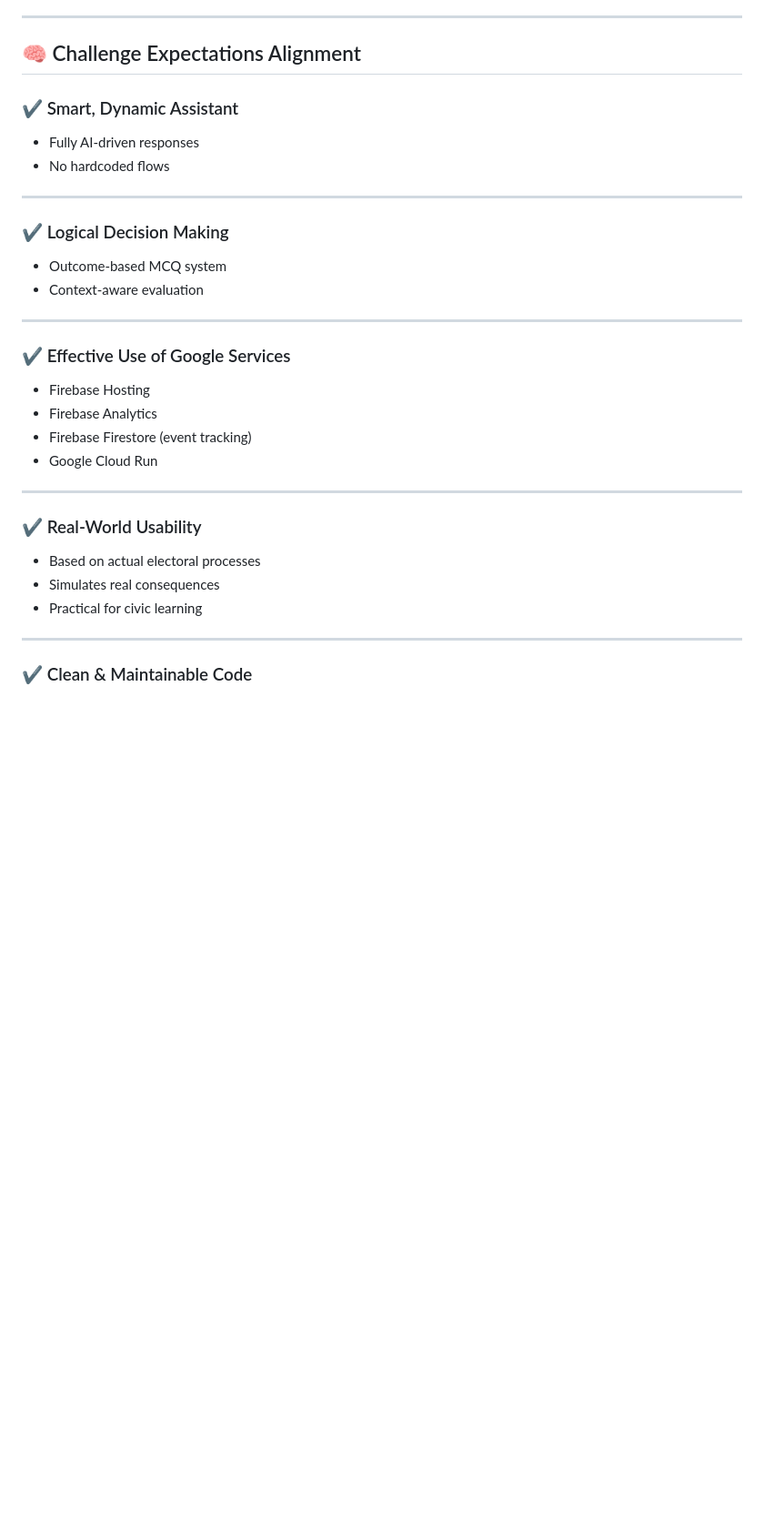
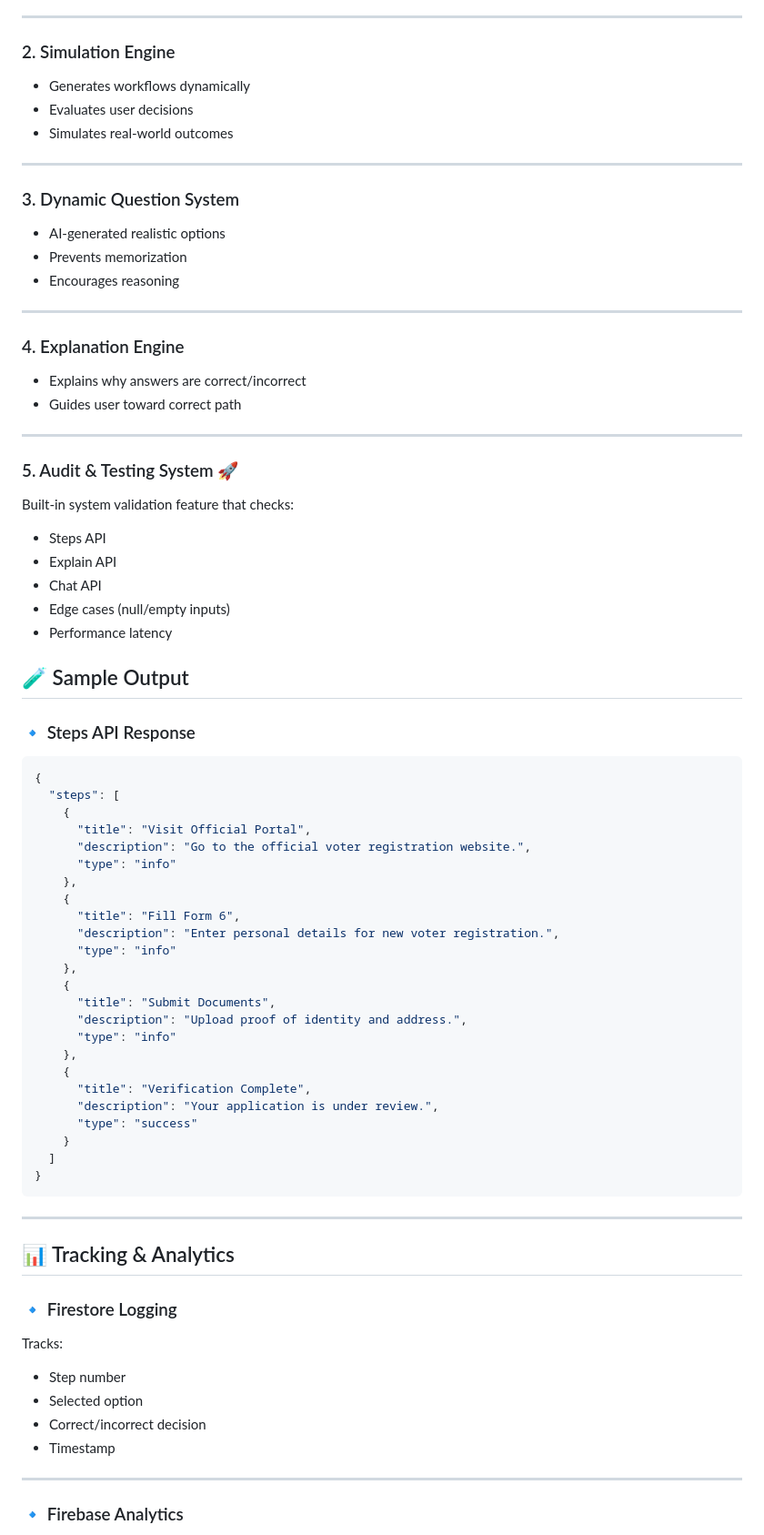
Before and after one commit to Rohan-R07/electoral-system-c2, a Markdown page: README.md, the part around one of its changes. Shown at 91% size. Rendered like a GitHub page; blank space fills up the shorter version.

````diff
--- a/README.md
+++ b/README.md
@@ -147,38 +102,80 @@ This enables:
 
 ---
 
-## 🧠 Challenge Expectations Alignment
-
-### ✔ Smart, Dynamic Assistant
-
-* Fully AI-driven responses
-* No hardcoded flows
+### 2. Simulation Engine
+- Generates workflows dynamically
+- Evaluates user decisions
+- Simulates real-world outcomes
 
 ---
 
-### ✔ Logical Decision Making
-
-* Outcome-based MCQ system
-* Context-aware evaluation
+### 3. Dynamic Question System
+- AI-generated realistic options
+- Prevents memorization
+- Encourages reasoning
 
 ---
 
-### ✔ Effective Use of Google Services
-
-* Firebase Hosting
-* Firebase Analytics
-* Firebase Firestore (event tracking)
-* Google Cloud Run
+### 4. Explanation Engine
+- Explains why answers are correct/incorrect
+- Guides user toward correct path
 
 ---
 
-### ✔ Real-World Usability
+### 5. Audit & Testing System 🚀
 
-* Based on actual electoral processes
-* Simulates real consequences
-* Practical for civic learning
+Built-in system validation feature that checks:
+
+- Steps API
+- Explain API
+- Chat API
+- Edge cases (null/empty inputs)
+- Performance latency
+
+## 🧪 Sample Output
+
+### 🔹 Steps API Response
+
+```json
+{
+  "steps": [
+    {
+      "title": "Visit Official Portal",
+      "description": "Go to the official voter registration website.",
+      "type": "info"
+    },
+    {
+      "title": "Fill Form 6",
+      "description": "Enter personal details for new voter registration.",
+      "type": "info"
+    },
+    {
+      "title": "Submit Documents",
+      "description": "Upload proof of identity and address.",
+      "type": "info"
+    },
+    {
+      "title": "Verification Complete",
+      "description": "Your application is under review.",
+      "type": "success"
+    }
+  ]
+}
+```
+---
+
+## 📊 Tracking & Analytics
+
+### 🔹 Firestore Logging
+
+Tracks:
+
+- Step number
+- Selected option
+- Correct/incorrect decision
+- Timestamp
 
 ---
 
-### ✔ Clean & Maintainable Code
+### 🔹 Firebase Analytics
 
````
Also changed, not shown: other parts of README.md (+124 -160 lines).
